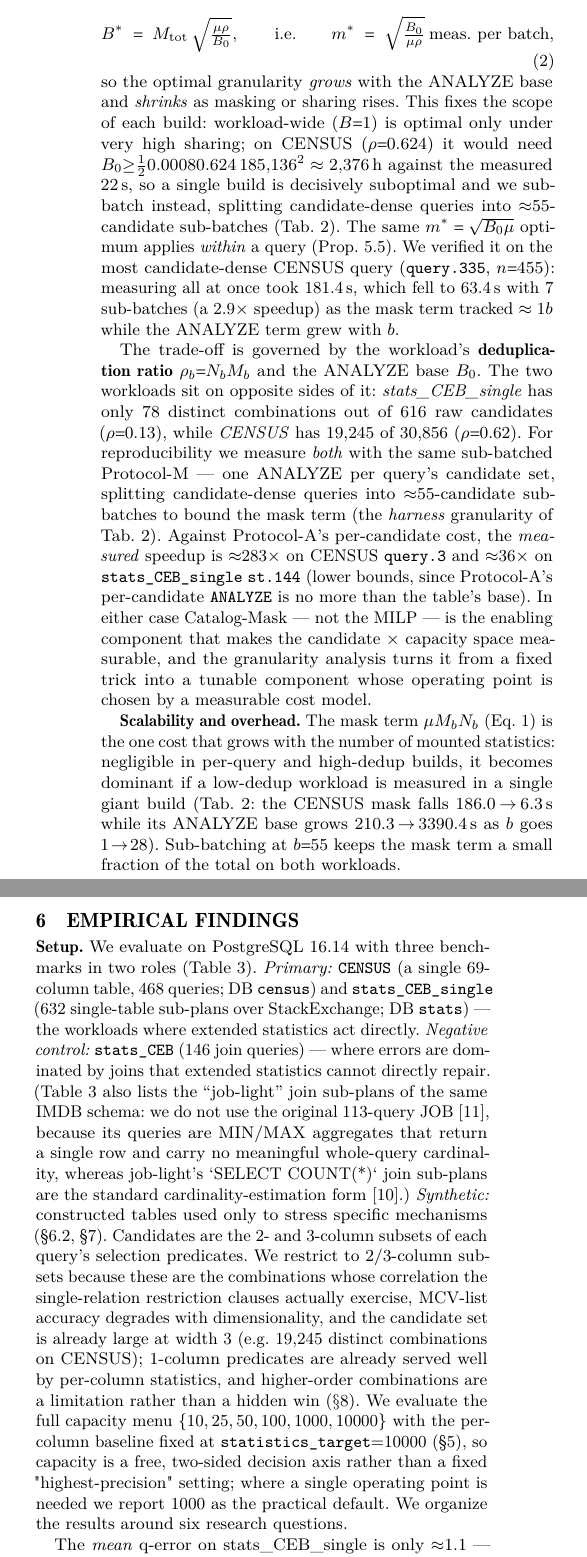
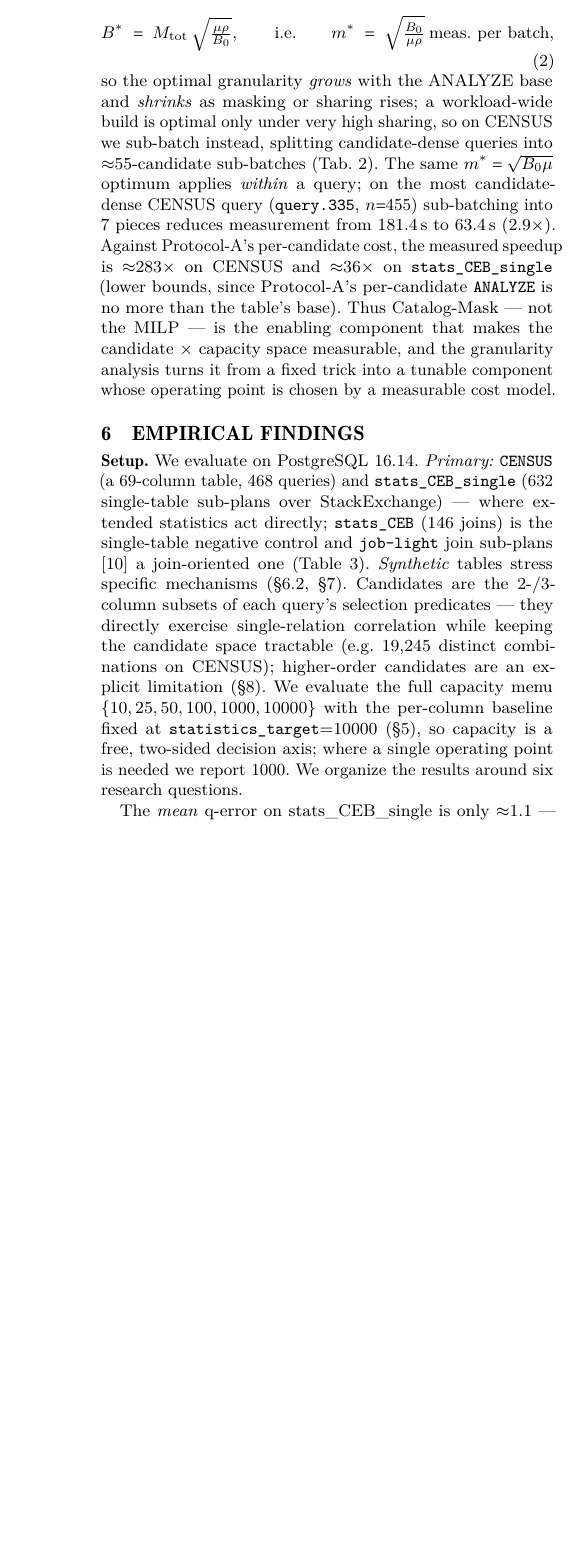
Before and after one commit to 1951123/pg-extstats-selection, a LaTeX paper (paper/main.tex): two parts of the columns of page 7 of 14 before the commit and part of one column of page 7 of 13 after it, the two joined at a grey line, cut so that both start at the same text, the shorter picture padded with empty space. Compiled offline with pdfLaTeX.

Commit message:
Round 2a: trim Runtime model, RQ1 detail layer, Setup, caption; body now ~12.4 pages

```diff
--- a/paper/main.tex
+++ b/paper/main.tex
@@ -695,4 +695,3 @@ extremes are per-query ($B{=}n$) and workload-wide ($B{=}1$).
 
 \emph{Measurement granularity.}\label{prop:batch}
 Because mounting more payloads makes every masked measurement scan a longer
-catalog, grouping candidates into large batches amortizes the fixed ANALYZE
@@ -704,33 +704,19 @@ $T(B)$ is strictly convex and minimized at
   m^{*} \;=\; \sqrt{\tfrac{B_0}{\mu\rho}}\ \text{meas.\ per batch},
 \end{equation}
 so the optimal granularity \emph{grows} with the ANALYZE base and \emph{shrinks}
-as masking or sharing rises. This fixes the scope of each build: workload-wide
-($B{=}1$) is optimal only under very high sharing; on CENSUS
-($\rho{=}0.624$) it would need $B_0{\ge}\tfrac12(0.0008)(0.624)\,185{,}136^{2}
-\approx 2{,}376$\,h against the measured $22$\,s, so a single build is
-decisively suboptimal and we sub-batch instead, splitting candidate-dense
+as masking or sharing rises; a workload-wide build is optimal only under very
+high sharing, so on CENSUS we sub-batch instead, splitting candidate-dense
 queries into $\approx$55-candidate sub-batches (Tab.~\ref{tab:measurement}). The
-same $m^{*}=\sqrt{B_0/\mu}$ optimum applies \emph{within} a query
-(Prop.~\ref{prop:batch}). We verified it on the most candidate-dense CENSUS
-query (\texttt{query.335}, $n{=}455$): measuring all at once took $181.4$\,s,
-which fell to $63.4$\,s with $7$ sub-batches (a $2.9\times$ speedup) as the mask
-term tracked $\approx1/b$ while the ANALYZE term grew with $b$.
-
-The trade-off is governed by the workload's \textbf{deduplication ratio}
-$\rho_b{=}N_b/M_b$ and the ANALYZE base $B_0$. The two workloads sit on
-opposite sides of it: \emph{stats\_CEB\_single} has only 78 distinct
-combinations out of 616 raw candidates ($\rho{=}0.13$), while \emph{CENSUS} has
-19{,}245 of 30{,}856 ($\rho{=}0.62$). For reproducibility we measure \emph{both}
-with the same sub-batched Protocol-M --- one ANALYZE per query's candidate set,
-splitting candidate-dense queries into $\approx$55-candidate sub-batches to
-bound the mask term (the \emph{harness} granularity of
-Tab.~\ref{tab:measurement}). Against Protocol-A's per-candidate cost, the
-\emph{measured} speedup is $\approx$283$\times$ on CENSUS \texttt{query.3} and
-$\approx$36$\times$ on \texttt{stats\_CEB\_single} \texttt{st.144} (lower
-bounds, since Protocol-A's per-candidate \texttt{ANALYZE} is no more than the
-table's base). In either case Catalog-Mask --- not the MILP --- is the enabling
-component that makes the candidate $\times$ capacity space measurable, and the
-granularity analysis turns it from a fixed trick into a tunable component whose
-operating point is chosen by a measurable cost model.
+same $m^{*}=\sqrt{B_0/\mu}$ optimum applies \emph{within} a query; on the most
+candidate-dense CENSUS query (\texttt{query.335}, $n{=}455$) sub-batching into
+$7$ pieces reduces measurement from $181.4$\,s to $63.4$\,s ($2.9\times$).
+Against Protocol-A's per-candidate cost, the measured speedup is
+$\approx$283$\times$ on CENSUS and $\approx$36$\times$ on
+\texttt{stats\_CEB\_single} (lower bounds, since Protocol-A's per-candidate
+\texttt{ANALYZE} is no more than the table's base). Thus Catalog-Mask --- not
+the MILP --- is the enabling component that makes the candidate $\times$
+capacity space measurable, and the granularity analysis turns it from a fixed
+trick into a tunable component whose operating point is chosen by a measurable
+cost model.
 
 \begin{table*}[t]
@@ -775,43 +750,24 @@ sub-batch $b$ & \emph{size} $s$ & total & ANALYZE & mask\\
 \end{tabular}
 \end{table*}
 
-\textbf{Scalability and overhead.} The mask term $\mu M_b N_b$
-(Eq.~\ref{eq:batch-cost}) is the one cost that grows with the number of mounted
-statistics: negligible in per-query and high-dedup builds, it becomes dominant
-if a low-dedup workload is measured in a single giant build
-(Tab.~\ref{tab:measurement}: the CENSUS mask falls $186.0\!\to\!6.3$\,s while its
-ANALYZE base grows $210.3\!\to\!3390.4$\,s as $b$ goes $1\!\to\!28$). Sub-batching
-at $b{=}55$ keeps the mask term a small fraction of the total on both workloads.
-
 \section{Empirical Findings}
 \label{sec:findings}
 
-\textbf{Setup.} We evaluate on PostgreSQL 16.14 with three benchmarks in two
-roles (Table \ref{tab:bench}). \emph{Primary:} \texttt{CENSUS} (a single
-69-column table, 468 queries; DB \texttt{census}) and \texttt{stats\_CEB\_single}
-(632 single-table sub-plans over StackExchange; DB \texttt{stats}) --- the
-workloads where extended statistics act directly. \emph{Negative control:}
-\texttt{stats\_CEB} (146 join queries) --- where errors are dominated by joins
-that extended statistics cannot directly repair. (Table \ref{tab:bench} also
-lists the ``job-light'' join sub-plans of the same IMDB schema: we do not use
-the original 113-query JOB \cite{leis2015good}, because its queries are
-MIN/MAX aggregates that return a single row and carry no meaningful whole-query
-cardinality, whereas job-light's `SELECT COUNT(*)` join sub-plans are the
-standard cardinality-estimation form \cite{kipf2018learned}.) \emph{Synthetic:}
-constructed tables used only to stress specific mechanisms (\S\ref{sec:rq2},
-\S\ref{sec:e2e}). Candidates are the 2- and 3-column subsets
-of each query's selection predicates. We restrict to 2/3-column subsets because
-these are the combinations whose correlation the single-relation restriction
-clauses actually exercise, MCV-list accuracy degrades with dimensionality, and
-the candidate set is already large at width 3 (e.g.\ 19{,}245 distinct
-combinations on CENSUS); 1-column predicates are already served well by
-per-column statistics, and higher-order combinations are a limitation rather
-than a hidden win ($\S\ref{sec:disc}$). We evaluate the full capacity menu
-$\{10, 25, 50, 100, 1000, 10000\}$ with the per-column baseline fixed at
+\textbf{Setup.} We evaluate on PostgreSQL 16.14. \emph{Primary:} \texttt{CENSUS}
+(a 69-column table, 468 queries) and \texttt{stats\_CEB\_single} (632
+single-table sub-plans over StackExchange) --- where extended statistics act
+directly; \texttt{stats\_CEB} (146 joins) is the single-table negative control
+and \texttt{job-light} join sub-plans \cite{kipf2018learned} a join-oriented one
+(Table \ref{tab:bench}). \emph{Synthetic} tables stress specific mechanisms
+(\S\ref{sec:rq2}, \S\ref{sec:e2e}). Candidates are the 2-/3-column subsets of
+each query's selection predicates --- they directly exercise single-relation
+correlation while keeping the candidate space tractable (e.g.\ 19{,}245
+distinct combinations on CENSUS); higher-order candidates are an explicit
+limitation (\S\ref{sec:disc}). We evaluate the full capacity menu
+$\{10,25,50,100,1000,10000\}$ with the per-column baseline fixed at
 \texttt{statistics\_target}=10000 (\S\ref{sec:measure}), so capacity is a
-free, two-sided decision axis rather than a fixed "highest-precision"
-setting; where a single operating point is needed we report 1000 as the
-practical default. We organize the results around six research questions.
+free, two-sided decision axis; where a single operating point is needed we
+report 1000. We organize the results around six research questions.
 
 The \emph{mean} q-error on stats\_CEB\_single is only $\approx$1.1 --- but this
 is not a marginal problem. q-error is \emph{multiplicative}, so its cost
@@ -862,3 +818,4 @@ queries are caught even at a \emph{low} target --- the workload's worst query,
 \texttt{query.184} (baseline q-error 4{,}162, 13 true rows against ~54k
 estimated), is collapsed to 1.08 by a single 3-column MCV already at target 100.
 
+This contrast is \emph{systematic} once the capacity menu is wide enough to
```
Also changed, not shown: paper/main.tex (60 more changed lines).
